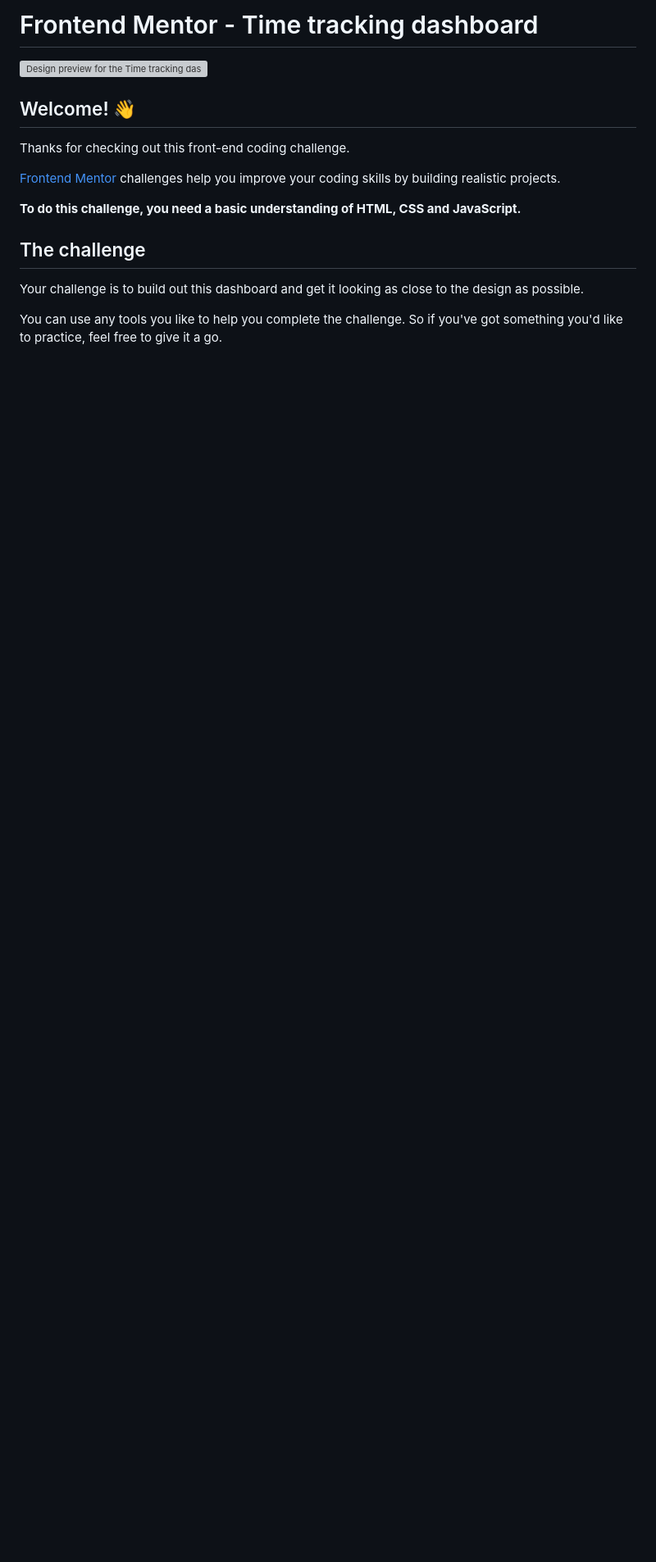
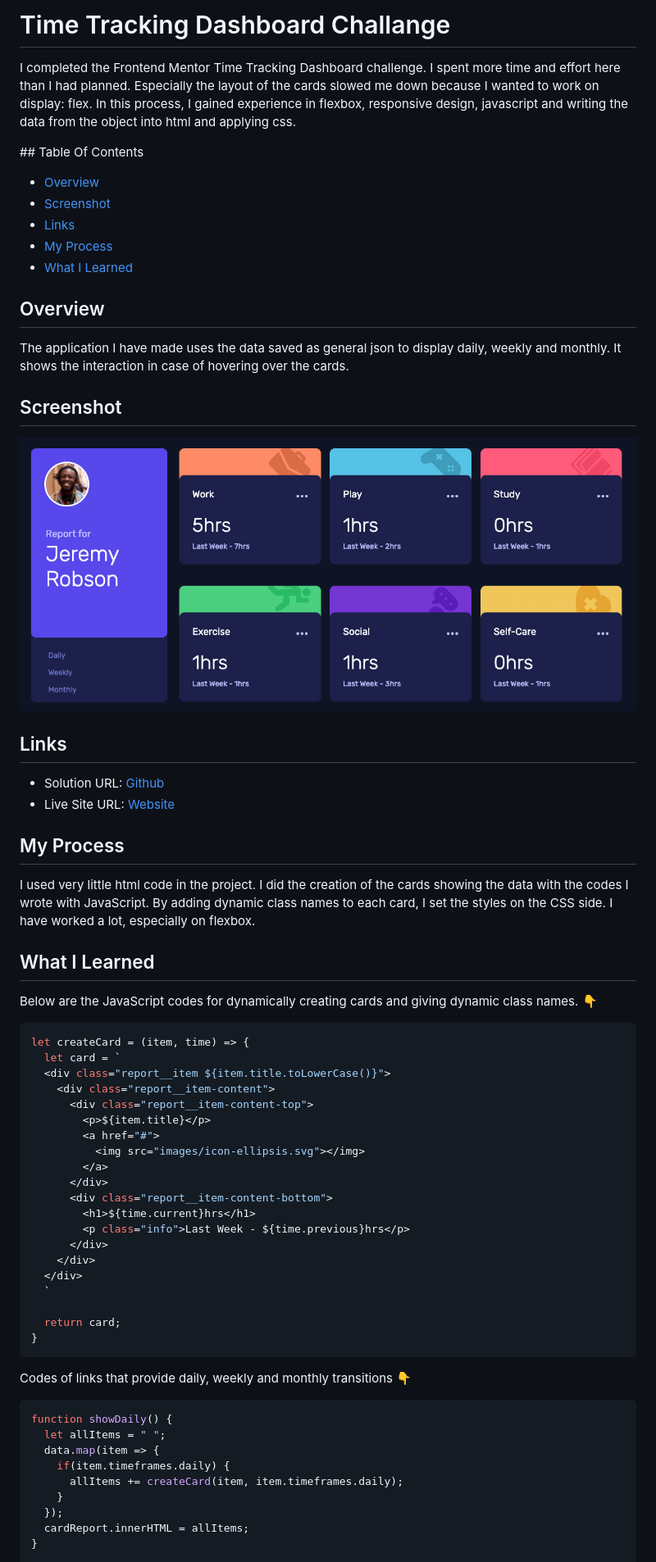
Before and after one commit to smhmurat/frontend-mentor-tt-dashboard, a Markdown page: README.md, the part around the change printed below. Shown: that part at 82% size. Rendered like a GitHub page; pictures changed too: images/screen-shot.png (added); blank space fills up the shorter version; grey boxes are pictures that could not be loaded.

`````diff
--- a/README.md
+++ b/README.md
@@ -1,18 +1,60 @@
-# Frontend Mentor - Time tracking dashboard
+# Time Tracking Dashboard Challange
+I completed the Frontend Mentor Time Tracking Dashboard challenge. I spent more time and effort here than I had planned. Especially the layout of the cards slowed me down because I wanted to work on display: flex. In this process, I gained experience in flexbox, responsive design, javascript and writing the data from the object into html and applying css.
 
-![Design preview for the Time tracking dashboard coding challenge](./design/desktop-preview.jpg)
+## Table Of Contents
+- [Overview](#overview)
+- [Screenshot](#screenshot)
+- [Links](#links)
+- [My Process](#my-process)
+- [What I Learned](#what-I-learned)
 
-## Welcome! 👋
+## Overview
+The application I have made uses the data saved as general json to display daily, weekly and monthly. It shows the interaction in case of hovering over the cards.
 
-Thanks for checking out this front-end coding challenge.
+## Screenshot
+![](./images/screen-shot.png)
 
-[Frontend Mentor](https://www.frontendmentor.io) challenges help you improve your coding skills by building realistic projects.
+## Links
+- Solution URL: [Github](https://github.com/smhmurat/frontend-mentor-tt-dashboard.git)
+- Live Site URL: [Website](https://frontend-mentor-tt-dashboard-iv9vedniz-smhmurat.vercel.app/)
 
-**To do this challenge, you need a basic understanding of HTML, CSS and JavaScript.**
+## My Process
+I used very little html code in the project. I did the creation of the cards showing the data with the codes I wrote with JavaScript. By adding dynamic class names to each card, I set the styles on the CSS side. I have worked a lot, especially on flexbox.
 
-## The challenge
+## What I Learned
+Below are the JavaScript codes for dynamically creating cards and giving dynamic class names. 👇
+```js
+let createCard = (item, time) => {
+  let card = `
+  <div class="report__item ${item.title.toLowerCase()}">
+    <div class="report__item-content">
+      <div class="report__item-content-top">
+        <p>${item.title}</p>
+        <a href="#">
+          <img src="images/icon-ellipsis.svg"></img>
+        </a>
+      </div>
+      <div class="report__item-content-bottom">
+        <h1>${time.current}hrs</h1>
+        <p class="info">Last Week - ${time.previous}hrs</p>
+      </div>
+    </div>
+  </div>
+  `
 
-Your challenge is to build out this dashboard and get it looking as close to the design as possible.
+  return card;
+}
+```
 
-You can use any tools you like to help you complete the challenge. So if you've got something you'd like to practice, feel free to give it a go.
+Codes of links that provide daily, weekly and monthly transitions 👇
+````js
+function showDaily() {
+  let allItems = " ";
+  data.map(item => {
+    if(item.timeframes.daily) {
+      allItems += createCard(item, item.timeframes.daily);
+    }
+  });
+  cardReport.innerHTML = allItems;
+}
 
`````
Also changed, not shown: other parts of README.md (+35 -73 lines), 4 other files.
